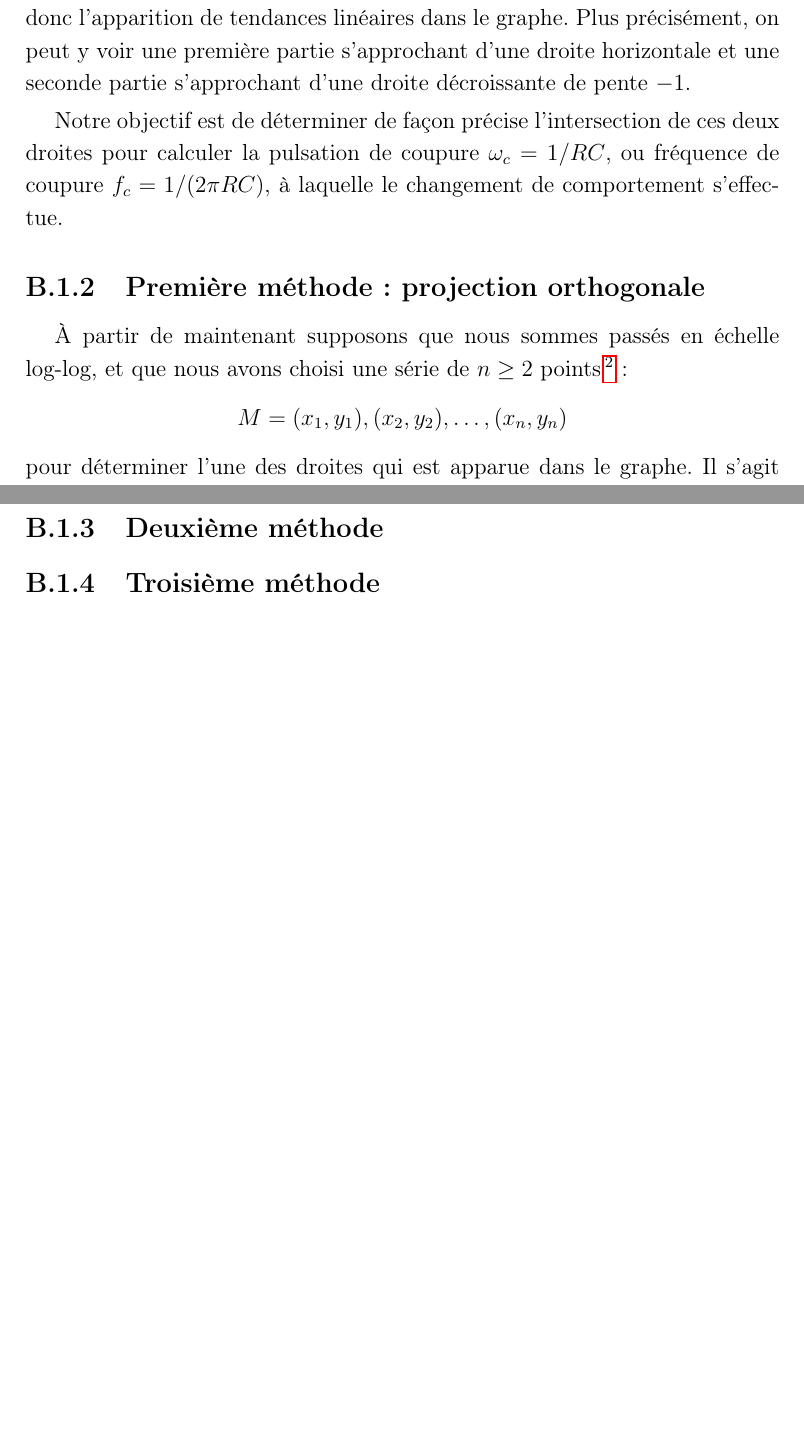
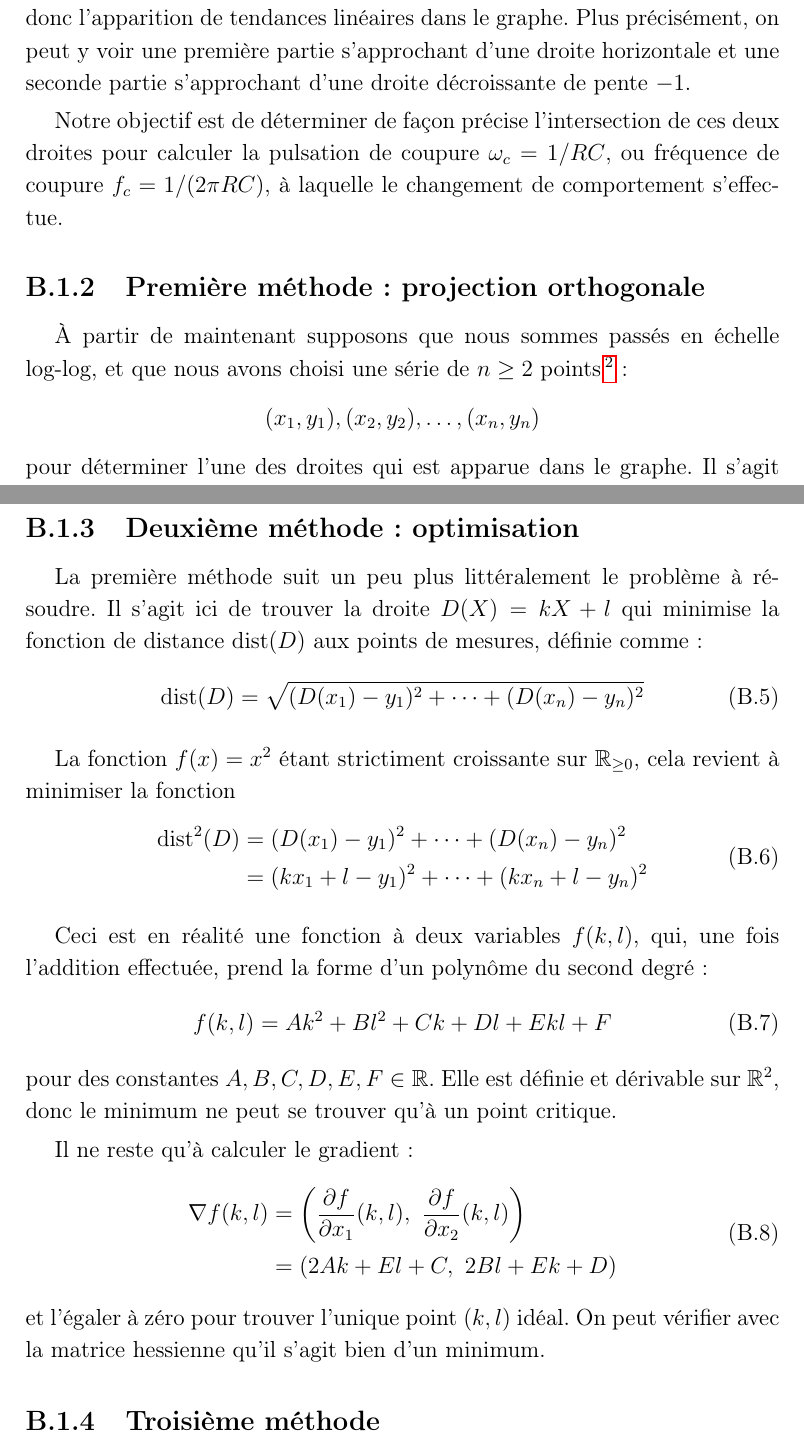
Before and after one commit to vlecomte/rapport-q2, a LaTeX document (var/approx-lin.tex, which reads app/approx-lin/pres/meth1.tex, app/approx-lin/pres/meth2.tex): two parts of pages 4 and 5 of 5, joined at a grey line, cut so that both start at the same text, the shorter picture padded with empty space. Compiled offline with pdfLaTeX.

Commit message:
Présentation de la méthode 2

```diff
--- a/app/approx-lin/pres/meth1.tex
+++ b/app/approx-lin/pres/meth1.tex
@@ -8,7 +8,7 @@ et que nous avons choisi une série de $n\geq 2$ points%
     directement dans leur forme à $n$ points.
 }:
 \[
-    M = (x_1,y_1),(x_2,y_2),\ldots,(x_n,y_n)
+    (x_1,y_1),(x_2,y_2),\ldots,(x_n,y_n)
 \]
 pour déterminer l'une des droites qui est apparue dans le graphe.
 Il s'agit donc de trouver la droit qui s'approche le plus de ses points.
--- a/app/approx-lin/pres/meth2.tex
+++ b/app/approx-lin/pres/meth2.tex
@@ -1 +1,41 @@
-\subsection{Deuxième méthode}
+\subsection{Deuxième méthode: optimisation}
+
+La première méthode suit un peu plus littéralement
+le problème à résoudre.
+Il s'agit ici de trouver la droite $D(X) = kX+l$
+qui minimise la fonction de distance $\dist(D)$
+aux points de mesures, définie comme:
+\begin{equation}
+    \dist(D) = \sqrt{(D(x_1)-y_1)^2+\cdots+(D(x_n)-y_n)^2}
+\end{equation}
+
+La fonction $f(x)=x^2$ étant strictiment croissante sur $\mathbb{R}_{\geq 0}$,
+cela revient à minimiser la fonction
+\begin{equation}
+    \begin{aligned}
+        \dist^2(D) &= (D(x_1)-y_1)^2+\cdots+(D(x_n)-y_n)^2 \\
+                   &= (kx_1+l-y_1)^2+\cdots+(kx_n+l-y_n)^2
+    \end{aligned}
+\end{equation}
+
+Ceci est en réalité une fonction à deux variables $f(k,l)$,
+qui, une fois l'addition effectuée, prend la forme
+d'un polynôme du second degré:
+\begin{equation}
+    f(k,l) = Ak^2+Bl^2+Ck+Dl+Ekl+F
+\end{equation}
+pour des constantes $A,B,C,D,E,F \in \reals$.
+Elle est définie et dérivable sur $\reals^2$,
+donc le minimum ne peut se trouver qu'à un point critique.
+
+Il ne reste qu'à calculer le gradient:
+\begin{equation}
+    \begin{aligned}
+        \nabla f(k,l) &= \left(\frac{\partial f}{\partial x_1}(k,l),\
+            \frac{\partial f}{\partial x_2}(k,l)\right) \\
+        &= (2Ak+El+C,\ 2Bl+Ek+D)
+    \end{aligned}
+\end{equation}
+et l'égaler à zéro pour trouver l'unique point $(k,l)$ idéal.
+On peut vérifier avec la matrice hessienne qu'il s'agit bien
+d'un minimum.
```
